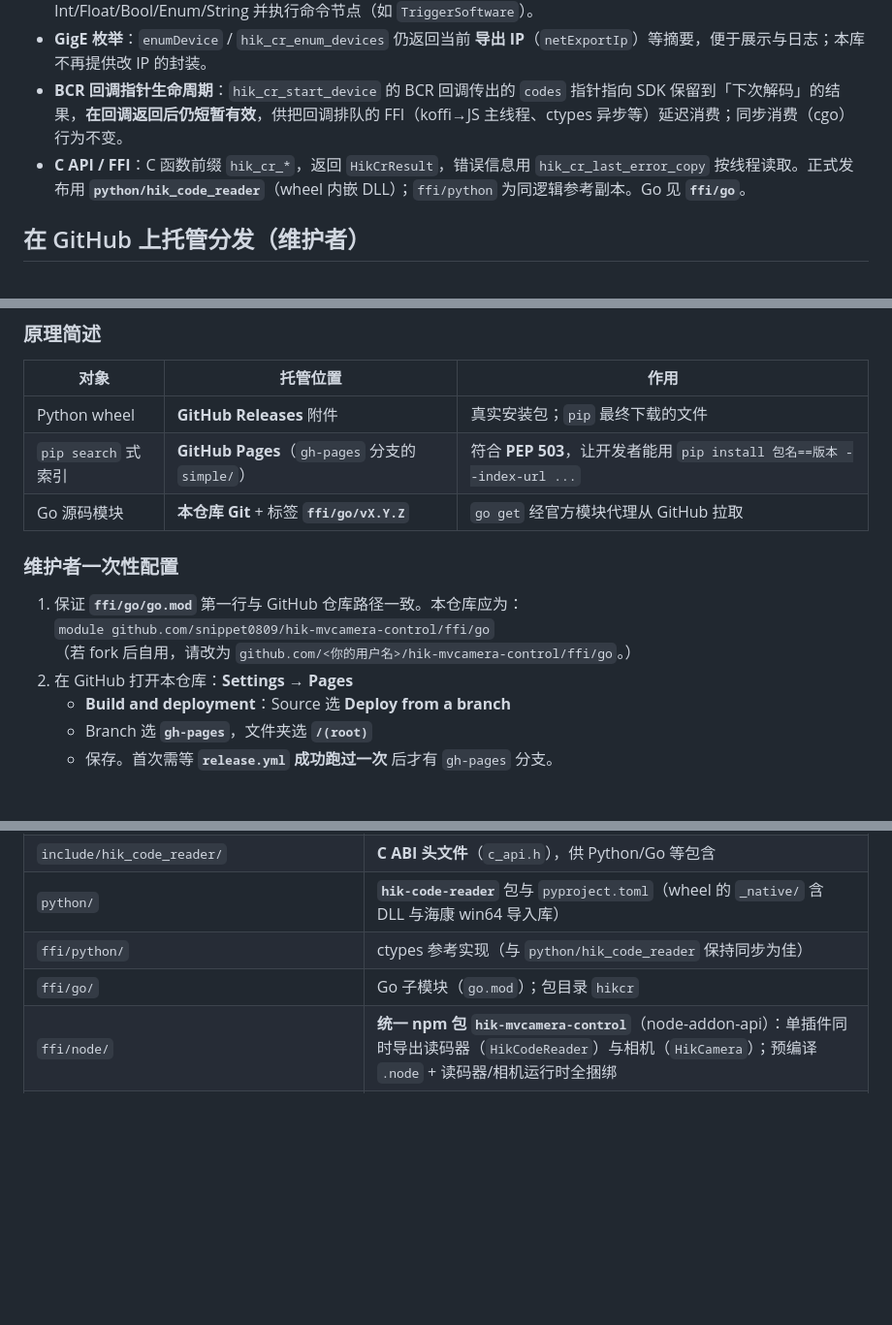
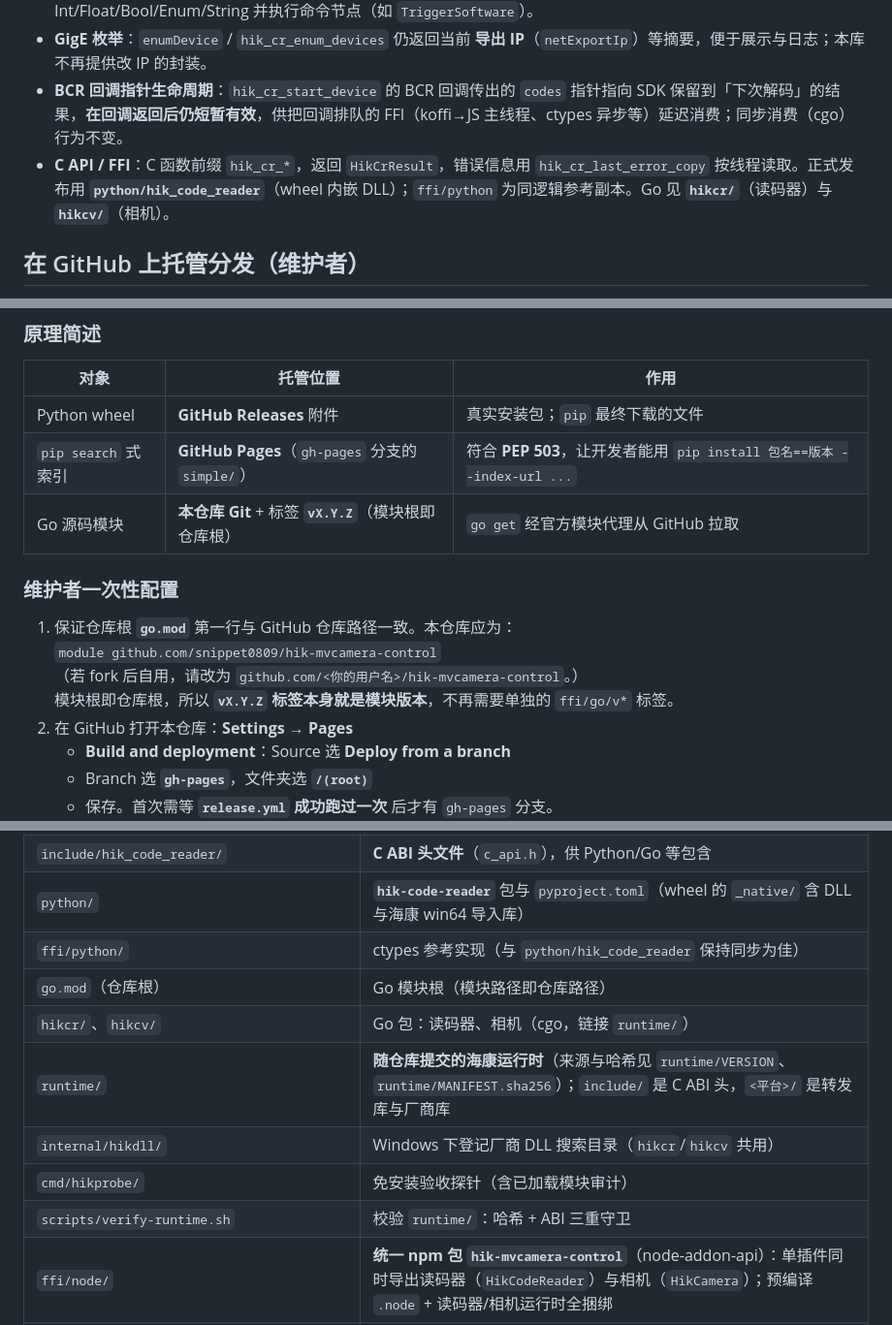
Before and after one commit to snippet0809/hik-mvcamera-control, a Markdown page: README.md, 3 parts joined by grey strips. Shown at 97% size. GitHub-like rendering; blank space fills up the shorter version.

```diff
--- a/README.md
+++ b/README.md
@@ -50,7 +50,7 @@ flowchart TB
 - **改参 / GenICam**：`startDevice` 第二参 `CodeReaderOpenParams` 含默认值，起流前写入；按需覆盖各成员即可。另提供与相机同构的参数读写 `setReaderParam` / `getReaderParam` / `runReaderCommand`（C ABI：`hik_cr_set_param` / `hik_cr_get_param` / `hik_cr_set_param_string` / `hik_cr_get_param_string`），可按 GenICam 节点名读写 Int/Float/Bool/Enum/String 并执行命令节点（如 `TriggerSoftware`）。
 - **GigE 枚举**：`enumDevice` / `hik_cr_enum_devices` 仍返回当前 **导出 IP**（`netExportIp`）等摘要，便于展示与日志；本库不再提供改 IP 的封装。
 - **BCR 回调指针生命周期**：`hik_cr_start_device` 的 BCR 回调传出的 `codes` 指针指向 SDK 保留到「下次解码」的结果，**在回调返回后仍短暂有效**，供把回调排队的 FFI（koffi→JS 主线程、ctypes 异步等）延迟消费；同步消费（cgo）行为不变。
-- **C API / FFI**：C 函数前缀 `hik_cr_*`，返回 `HikCrResult`，错误信息用 `hik_cr_last_error_copy` 按线程读取。正式发布用 **`python/hik_code_reader`**（wheel 内嵌 DLL）；`ffi/python` 为同逻辑参考副本。Go 见 **`ffi/go`**。
+- **C API / FFI**：C 函数前缀 `hik_cr_*`，返回 `HikCrResult`，错误信息用 `hik_cr_last_error_copy` 按线程读取。正式发布用 **`python/hik_code_reader`**（wheel 内嵌 DLL）；`ffi/python` 为同逻辑参考副本。Go 见 **`hikcr/`**（读码器）与 **`hikcv/`**（相机）。
 
 ## 在 GitHub 上托管分发（维护者）
 
@@ -62,13 +62,14 @@ GitHub Packages **没有**与 PyPI 对等的 Python 包仓，也**没有**替代
 |------|----------|------|
 | Python wheel | **GitHub Releases** 附件 | 真实安装包；`pip` 最终下载的文件 |
 | `pip search` 式索引 | **GitHub Pages**（`gh-pages` 分支的 `simple/`） | 符合 **PEP 503**，让开发者能用 `pip install 包名==版本 --index-url ...` |
-| Go 源码模块 | **本仓库 Git** + 标签 **`ffi/go/vX.Y.Z`** | `go get` 经官方模块代理从 GitHub 拉取 |
+| Go 源码模块 | **本仓库 Git** + 标签 **`vX.Y.Z`**（模块根即仓库根） | `go get` 经官方模块代理从 GitHub 拉取 |
 
 ### 维护者一次性配置
 
-1. 保证 **`ffi/go/go.mod`** 第一行与 GitHub 仓库路径一致。本仓库应为：
-   `module github.com/snippet0809/hik-mvcamera-control/ffi/go`
-   （若 fork 后自用，请改为 `github.com/<你的用户名>/hik-mvcamera-control/ffi/go`。）
+1. 保证仓库根 **`go.mod`** 第一行与 GitHub 仓库路径一致。本仓库应为：
+   `module github.com/snippet0809/hik-mvcamera-control`
+   （若 fork 后自用，请改为 `github.com/<你的用户名>/hik-mvcamera-control`。）
+   模块根即仓库根，所以 **`vX.Y.Z` 标签本身就是模块版本**，不再需要单独的 `ffi/go/v*` 标签。
 2. 在 GitHub 打开本仓库：**Settings → Pages**
    - **Build and deployment**：Source 选 **Deploy from a branch**
    - Branch 选 **`gh-pages`**，文件夹选 **`/(root)`**
@@ -186,7 +230,12 @@ import "github.com/snippet0809/hik-mvcamera-control/ffi/go/hikcr"
 | `include/hik_code_reader/` | **C ABI 头文件**（`c_api.h`），供 Python/Go 等包含 |
 | `python/` | **`hik-code-reader`** 包与 `pyproject.toml`（wheel 的 `_native/` 含 DLL 与海康 win64 导入库） |
 | `ffi/python/` | ctypes 参考实现（与 `python/hik_code_reader` 保持同步为佳） |
-| `ffi/go/` | Go 子模块（`go.mod`）；包目录 `hikcr` |
+| `go.mod`（仓库根） | Go 模块根（模块路径即仓库路径） |
+| `hikcr/`、`hikcv/` | Go 包：读码器、相机（cgo，链接 `runtime/`） |
+| `runtime/` | **随仓库提交的海康运行时**（来源与哈希见 `runtime/VERSION`、`runtime/MANIFEST.sha256`）；`include/` 是 C ABI 头，`<平台>/` 是转发库与厂商库 |
+| `internal/hikdll/` | Windows 下登记厂商 DLL 搜索目录（`hikcr`/`hikcv` 共用） |
+| `cmd/hikprobe/` | 免安装验收探针（含已加载模块审计） |
+| `scripts/verify-runtime.sh` | 校验 `runtime/`：哈希 + ABI 三重守卫 |
 | `ffi/node/` | **统一 npm 包 `hik-mvcamera-control`**（node-addon-api）：单插件同时导出读码器（`HikCodeReader`）与相机（`HikCamera`）；预编译 `.node` + 读码器/相机运行时全捆绑 |
 | `include/MvCamera/`、`include/MvCodeReader/` | 海康 SDK 头文件 |
 | `lib/MvCamera/{win32,win64}/`、`lib/MvCodeReader/{win32,win64}/` | 预置静态库（含 `turbojpeg` 等读码器依赖） |
```
Also changed, not shown: other parts of README.md (+57 -14 lines).
